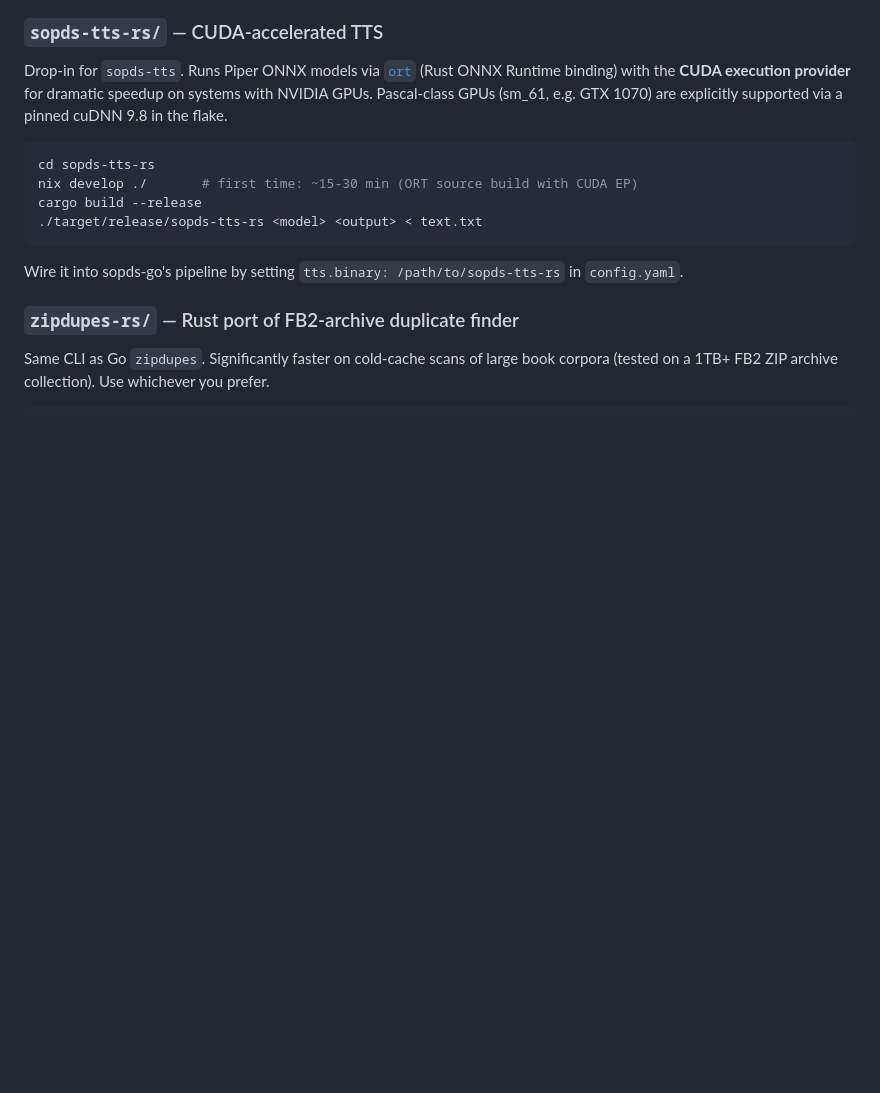
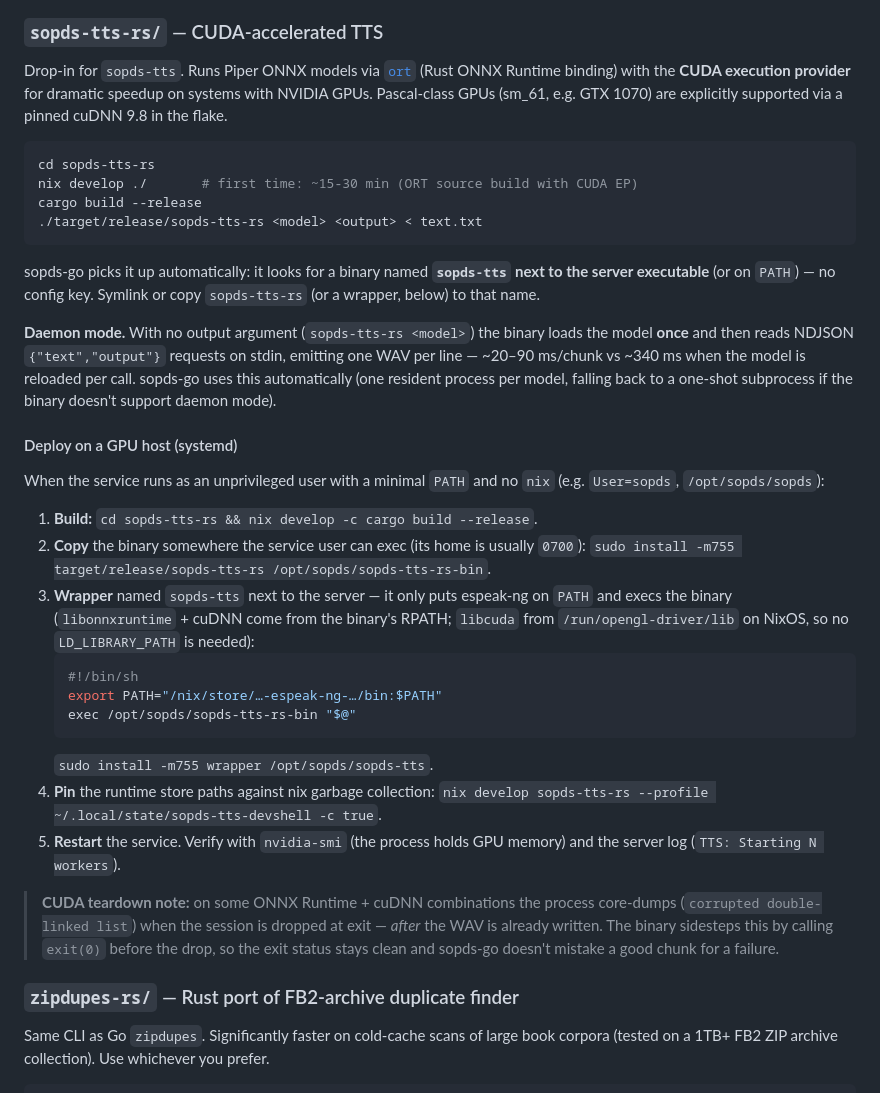
Before and after one commit to dimgord/sopds-go, a Markdown page: README.md, the part around the change. Drawn GitHub-style; blank space fills up the shorter version.

````diff
--- a/README.md
+++ b/README.md
@@ -354,7 +354,35 @@ cargo build --release
 ./target/release/sopds-tts-rs <model> <output> < text.txt
 ```
 
-Wire it into sopds-go's pipeline by setting `tts.binary: /path/to/sopds-tts-rs` in `config.yaml`.
+sopds-go picks it up automatically: it looks for a binary named **`sopds-tts` next to the server executable** (or on `PATH`) — no config key. Symlink or copy `sopds-tts-rs` (or a wrapper, below) to that name.
+
+**Daemon mode.** With no output argument (`sopds-tts-rs <model>`) the binary loads the model **once** and then reads NDJSON `{"text","output"}` requests on stdin, emitting one WAV per line — ~20–90 ms/chunk vs ~340 ms when the model is reloaded per call. sopds-go uses this automatically (one resident process per model, falling back to a one-shot subprocess if the binary doesn't support daemon mode).
+
+#### Deploy on a GPU host (systemd)
+
+When the service runs as an unprivileged user with a minimal `PATH` and no `nix` (e.g. `User=sopds`, `/opt/sopds/sopds`):
+
+1. **Build:** `cd sopds-tts-rs && nix develop -c cargo build --release`.
+2. **Copy** the binary somewhere the service user can exec (its home is usually `0700`):
+   `sudo install -m755 target/release/sopds-tts-rs /opt/sopds/sopds-tts-rs-bin`.
+3. **Wrapper** named `sopds-tts` next to the server — it only puts espeak-ng on `PATH` and execs the
+   binary (`libonnxruntime` + cuDNN come from the binary's RPATH; `libcuda` from `/run/opengl-driver/lib`
+   on NixOS, so no `LD_LIBRARY_PATH` is needed):
+   ```sh
+   #!/bin/sh
+   export PATH="/nix/store/…-espeak-ng-…/bin:$PATH"
+   exec /opt/sopds/sopds-tts-rs-bin "$@"
+   ```
+   `sudo install -m755 wrapper /opt/sopds/sopds-tts`.
+4. **Pin** the runtime store paths against nix garbage collection:
+   `nix develop sopds-tts-rs --profile ~/.local/state/sopds-tts-devshell -c true`.
+5. **Restart** the service. Verify with `nvidia-smi` (the process holds GPU memory) and the server log
+   (`TTS: Starting N workers`).
+
+> **CUDA teardown note:** on some ONNX Runtime + cuDNN combinations the process core-dumps
+> (`corrupted double-linked list`) when the session is dropped at exit — *after* the WAV is already
+> written. The binary sidesteps this by calling `exit(0)` before the drop, so the exit status stays
+> clean and sopds-go doesn't mistake a good chunk for a failure.
 
 ### `zipdupes-rs/` — Rust port of FB2-archive duplicate finder
 
````
Also changed, not shown: PROGRESS.md (+31 -0 lines).
